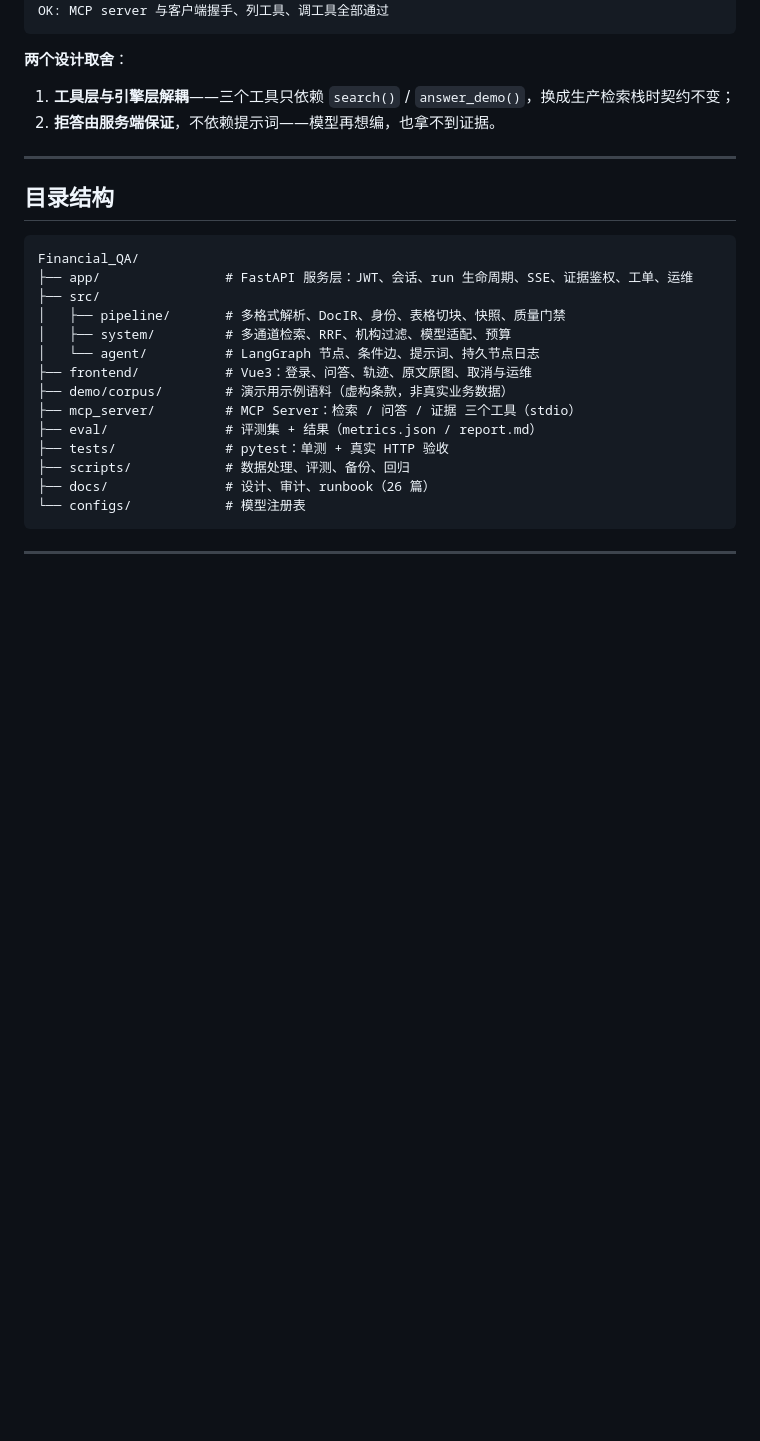
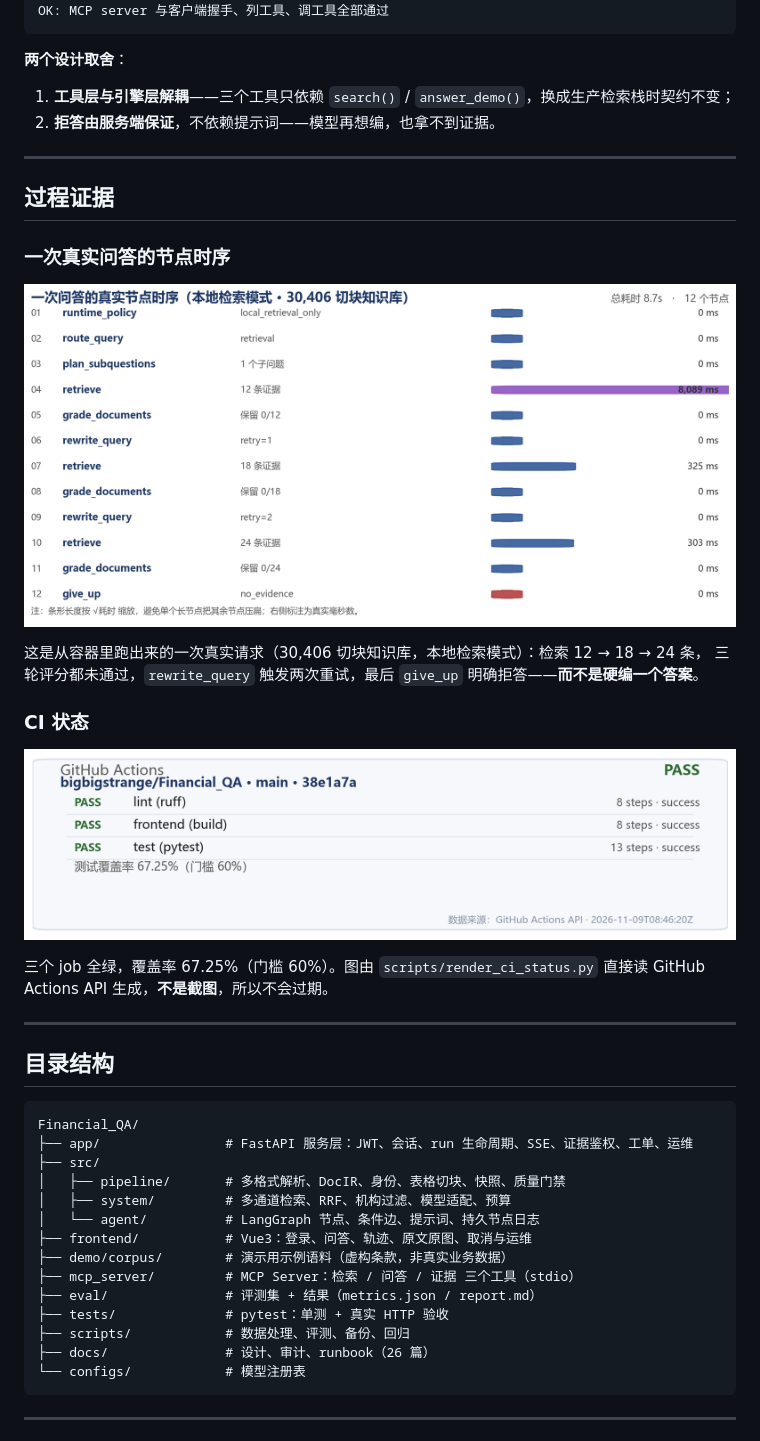
Before and after one commit to bigbigstrange/Financial_QA, a Markdown page: README.md, the part around the change. GitHub-like rendering; pictures changed too: docs/evidence/ci-status.png (added), docs/evidence/trace.png (added); blank space fills up the shorter version.

````diff
--- a/README.md
+++ b/README.md
@@ -198,6 +198,24 @@ OK: MCP server 与客户端握手、列工具、调工具全部通过
 
 ---
 
+## 过程证据
+
+### 一次真实问答的节点时序
+
+![trace](docs/evidence/trace.png)
+
+这是从容器里跑出来的一次真实请求（30,406 切块知识库，本地检索模式）：检索 12 → 18 → 24 条，
+三轮评分都未通过，`rewrite_query` 触发两次重试，最后 `give_up` 明确拒答——**而不是硬编一个答案**。
+
+### CI 状态
+
+![ci](docs/evidence/ci-status.png)
+
+三个 job 全绿，覆盖率 67.25%（门槛 60%）。图由 `scripts/render_ci_status.py` 直接读
+GitHub Actions API 生成，**不是截图**，所以不会过期。
+
+---
+
 ## 目录结构
 
 ```text
````
Also changed, not shown: docs/PRD.md (+2 -2 lines), docs/evidence/README.md (+2 -0 lines), 3 other files.
